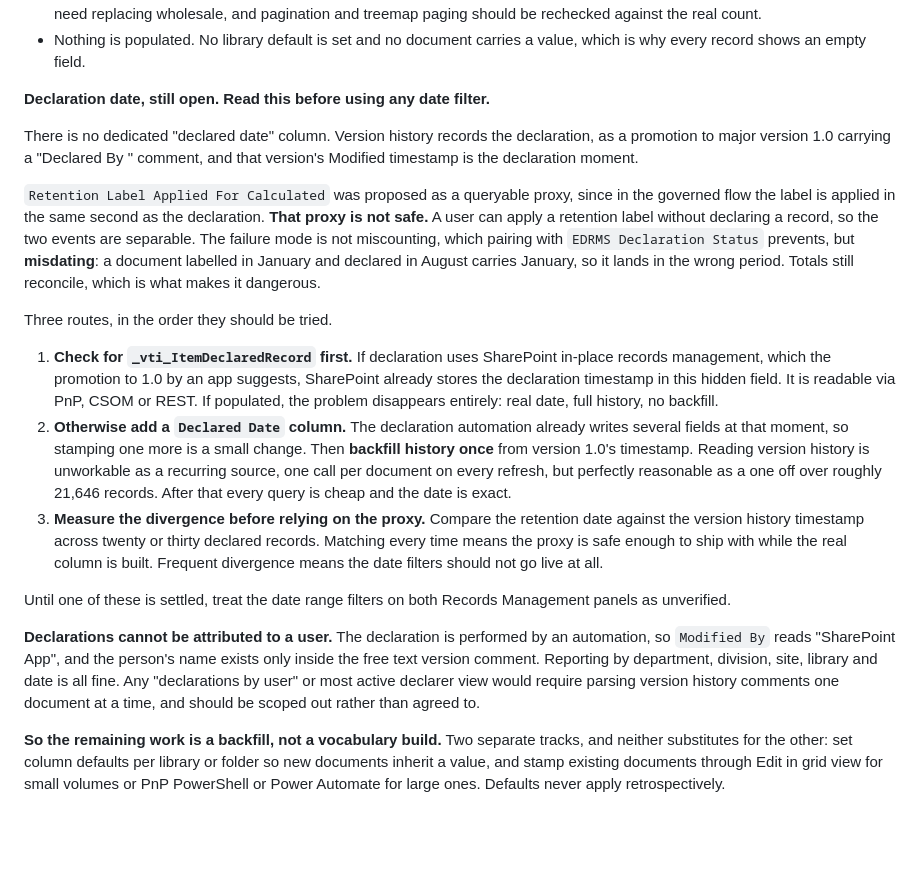
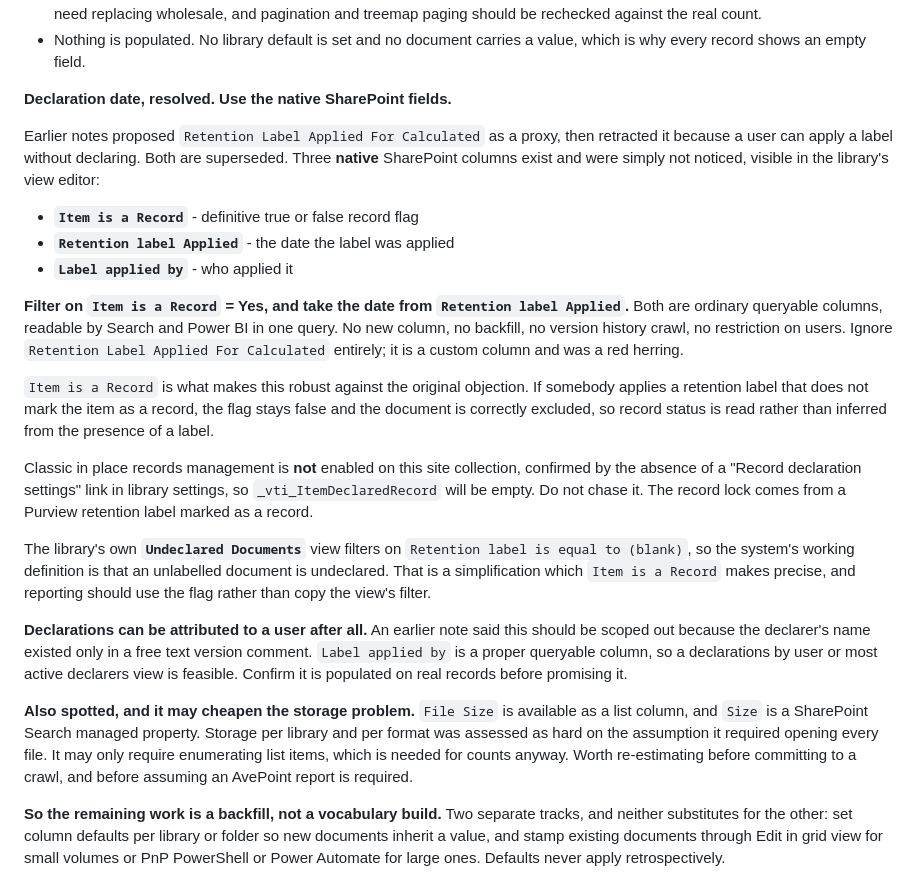
Before and after one commit to perezfiles01-droid/Jim, a Markdown page: BACKGROUND.md, the part around the change. Drawn GitHub-style; blank space fills up the shorter version.

Commit message:
Resolve the declaration date with native fields, correct two earlier notes
The library's view editor exposes three native SharePoint columns that
had gone unnoticed while this went back and forth over proxies: Item is a
Record, Retention label Applied, and Label applied by. Filtering on the
record flag and dating from the label applied date settles the question
with ordinary queryable columns, no new column, no backfill and no
version history crawl.

The record flag is what answers the original objection properly. A label
that does not mark an item as a record leaves the flag false, so record
status is read rather than inferred from a label being present.

Two earlier conclusions were wrong and are corrected. Declarations can be
attributed to a user, since Label applied by is a real column rather than
a name buried in a version comment. And storage below site level may be
cheaper than assessed, since File Size is a list column and Size is a
search managed property, so it may need only item enumeration rather than
opening every file.

Also record that classic in place records management is not enabled here,
so _vti_ItemDeclaredRecord will be empty and should not be chased.

Co-Authored-By: Claude Opus 5 <noreply@anthropic.com>

```diff
--- a/BACKGROUND.md
+++ b/BACKGROUND.md
@@ -210,49 +210,50 @@ and division grouping as blocked without saying what exactly was missing.
 - Nothing is populated. No library default is set and no document carries a
   value, which is why every record shows an empty field.
 
-**Declaration date, still open. Read this before using any date filter.**
+**Declaration date, resolved. Use the native SharePoint fields.**
 
-There is no dedicated "declared date" column. Version history records the
-declaration, as a promotion to major version 1.0 carrying a "Declared By <name>"
-comment, and that version's Modified timestamp is the declaration moment.
+Earlier notes proposed `Retention Label Applied For Calculated` as a proxy, then
+retracted it because a user can apply a label without declaring. Both are
+superseded. Three **native** SharePoint columns exist and were simply not
+noticed, visible in the library's view editor:
 
-`Retention Label Applied For Calculated` was proposed as a queryable proxy,
-since in the governed flow the label is applied in the same second as the
-declaration. **That proxy is not safe.** A user can apply a retention label
-without declaring a record, so the two events are separable. The failure mode is
-not miscounting, which pairing with `EDRMS Declaration Status` prevents, but
-**misdating**: a document labelled in January and declared in August carries
-January, so it lands in the wrong period. Totals still reconcile, which is what
-makes it dangerous.
+- **`Item is a Record`** - definitive true or false record flag
+- **`Retention label Applied`** - the date the label was applied
+- **`Label applied by`** - who applied it
 
-Three routes, in the order they should be tried.
+**Filter on `Item is a Record` = Yes, and take the date from `Retention label
+Applied`.** Both are ordinary queryable columns, readable by Search and Power BI
+in one query. No new column, no backfill, no version history crawl, no
+restriction on users. Ignore `Retention Label Applied For Calculated` entirely;
+it is a custom column and was a red herring.
 
-1. **Check for `_vti_ItemDeclaredRecord` first.** If declaration uses
-   SharePoint in-place records management, which the promotion to 1.0 by an app
-   suggests, SharePoint already stores the declaration timestamp in this hidden
-   field. It is readable via PnP, CSOM or REST. If populated, the problem
-   disappears entirely: real date, full history, no backfill.
-2. **Otherwise add a `Declared Date` column.** The declaration automation
-   already writes several fields at that moment, so stamping one more is a small
-   change. Then **backfill history once** from version 1.0's timestamp. Reading
-   version history is unworkable as a recurring source, one call per document on
-   every refresh, but perfectly reasonable as a one off over roughly 21,646
-   records. After that every query is cheap and the date is exact.
-3. **Measure the divergence before relying on the proxy.** Compare the retention
-   date against the version history timestamp across twenty or thirty declared
-   records. Matching every time means the proxy is safe enough to ship with while
-   the real column is built. Frequent divergence means the date filters should
-   not go live at all.
+`Item is a Record` is what makes this robust against the original objection. If
+somebody applies a retention label that does not mark the item as a record, the
+flag stays false and the document is correctly excluded, so record status is
+read rather than inferred from the presence of a label.
 
-Until one of these is settled, treat the date range filters on both Records
-Management panels as unverified.
+Classic in place records management is **not** enabled on this site collection,
+confirmed by the absence of a "Record declaration settings" link in library
+settings, so `_vti_ItemDeclaredRecord` will be empty. Do not chase it. The
+record lock comes from a Purview retention label marked as a record.
 
-**Declarations cannot be attributed to a user.** The declaration is performed by
-an automation, so `Modified By` reads "SharePoint App", and the person's name
-exists only inside the free text version comment. Reporting by department,
-division, site, library and date is all fine. Any "declarations by user" or most
-active declarer view would require parsing version history comments one document
-at a time, and should be scoped out rather than agreed to.
+The library's own **`Undeclared Documents`** view filters on `Retention label is
+equal to (blank)`, so the system's working definition is that an unlabelled
+document is undeclared. That is a simplification which `Item is a Record` makes
+precise, and reporting should use the flag rather than copy the view's filter.
+
+**Declarations can be attributed to a user after all.** An earlier note said
+this should be scoped out because the declarer's name existed only in a free
+text version comment. `Label applied by` is a proper queryable column, so a
+declarations by user or most active declarers view is feasible. Confirm it is
+populated on real records before promising it.
+
+**Also spotted, and it may cheapen the storage problem.** `File Size` is
+available as a list column, and `Size` is a SharePoint Search managed property.
+Storage per library and per format was assessed as hard on the assumption it
+required opening every file. It may only require enumerating list items, which
+is needed for counts anyway. Worth re-estimating before committing to a crawl,
+and before assuming an AvePoint report is required.
 
 **So the remaining work is a backfill, not a vocabulary build.** Two separate
 tracks, and neither substitutes for the other: set column defaults per library or
```
